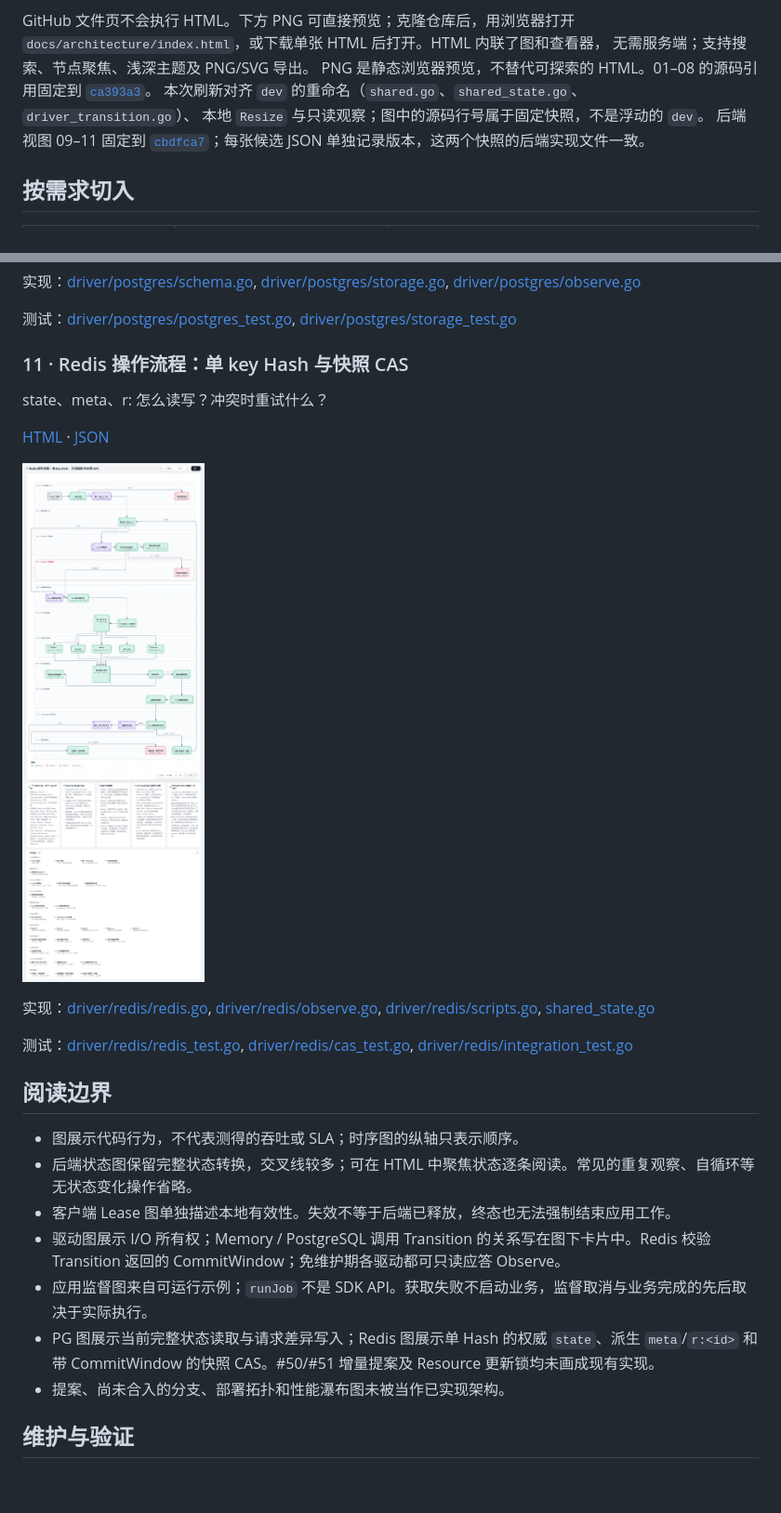
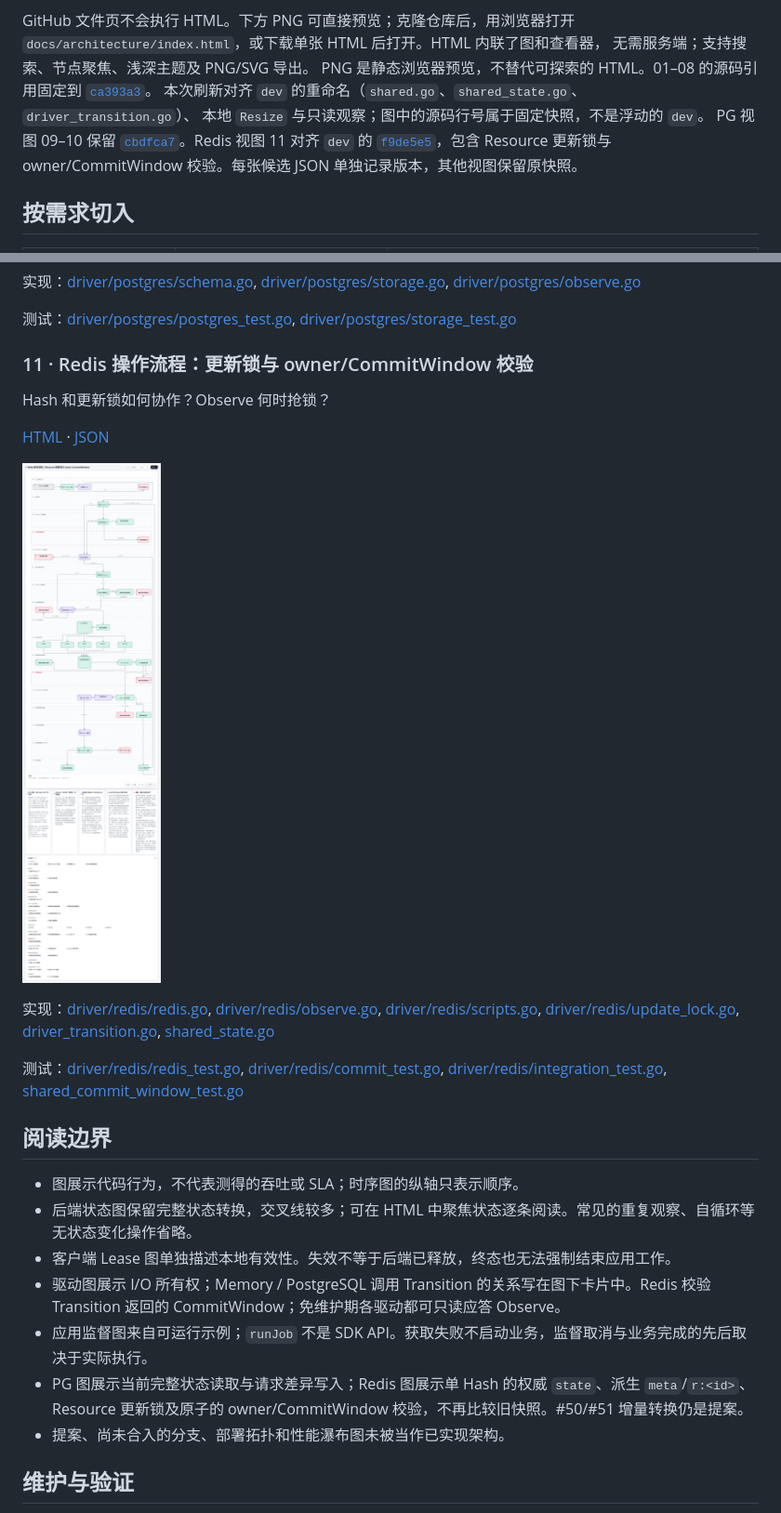
Before and after one commit to tr1v3r/airlock, a Markdown page: docs/architecture/README.zh-CN.md, 2 parts joined by grey strips. Shown at 93% size. GitHub-like rendering; pictures changed too: docs/architecture/previews/redis-operations.png; blank space fills up the shorter version.

```diff
--- a/docs/architecture/README.zh-CN.md
+++ b/docs/architecture/README.zh-CN.md
@@ -18,7 +18,7 @@ PNG 是静态浏览器预览，不替代可探索的 HTML。01–08 的源码引
 [`ca393a3`](https://github.com/tr1v3r/airlock/tree/ca393a3031c310c21515cec04e98b4f009f50e08)。
 本次刷新对齐 `dev` 的重命名（`shared.go`、`shared_state.go`、`driver_transition.go`）、
 本地 `Resize` 与只读观察；图中的源码行号属于固定快照，不是浮动的 `dev`。
-后端视图 09–11 固定到 [`cbdfca7`](https://github.com/tr1v3r/airlock/tree/cbdfca745233d8cd3a67fd7d236c76d13d07f436)；每张候选 JSON 单独记录版本，这两个快照的后端实现文件一致。
+PG 视图 09–10 保留 [`cbdfca7`](https://github.com/tr1v3r/airlock/tree/cbdfca745233d8cd3a67fd7d236c76d13d07f436)。Redis 视图 11 对齐 `dev` 的 [`f9de5e5`](https://github.com/tr1v3r/airlock/tree/f9de5e5e79bd2d06d97b0eba4ce45dbbb99b6410)，包含 Resource 更新锁与 owner/CommitWindow 校验。每张候选 JSON 单独记录版本，其他视图保留原快照。
 
 ## 按需求切入
 
@@ -157,7 +157,7 @@ PNG 是静态浏览器预览，不替代可探索的 HTML。01–08 的源码引
 
 测试：[driver/postgres/postgres_test.go](../../driver/postgres/postgres_test.go), [driver/postgres/storage_test.go](../../driver/postgres/storage_test.go)
 
-### 11 · Redis 操作流程：单 key Hash 与快照 CAS
+### 11 · Redis 操作流程：更新锁与 owner/CommitWindow 校验
 
-state、meta、r:<id> 怎么读写？冲突时重试什么？
+Hash 和更新锁如何协作？Observe 何时抢锁？
 
@@ -167,7 +167,7 @@ state、meta、r:<id> 怎么读写？冲突时重试什么？
 
-实现：[driver/redis/redis.go](../../driver/redis/redis.go), [driver/redis/observe.go](../../driver/redis/observe.go), [driver/redis/scripts.go](../../driver/redis/scripts.go), [shared_state.go](../../shared_state.go)
+实现：[driver/redis/redis.go](../../driver/redis/redis.go), [driver/redis/observe.go](../../driver/redis/observe.go), [driver/redis/scripts.go](../../driver/redis/scripts.go), [driver/redis/update_lock.go](../../driver/redis/update_lock.go), [driver_transition.go](../../driver_transition.go), [shared_state.go](../../shared_state.go)
 
-测试：[driver/redis/redis_test.go](../../driver/redis/redis_test.go), [driver/redis/cas_test.go](../../driver/redis/cas_test.go), [driver/redis/integration_test.go](../../driver/redis/integration_test.go)
+测试：[driver/redis/redis_test.go](../../driver/redis/redis_test.go), [driver/redis/commit_test.go](../../driver/redis/commit_test.go), [driver/redis/integration_test.go](../../driver/redis/integration_test.go), [shared_commit_window_test.go](../../shared_commit_window_test.go)
 
 ## 阅读边界
 
@@ -176,7 +176,7 @@ state、meta、r:<id> 怎么读写？冲突时重试什么？
 - 客户端 Lease 图单独描述本地有效性。失效不等于后端已释放，终态也无法强制结束应用工作。
 - 驱动图展示 I/O 所有权；Memory / PostgreSQL 调用 Transition 的关系写在图下卡片中。Redis 校验 Transition 返回的 CommitWindow；免维护期各驱动都可只读应答 Observe。
 - 应用监督图来自可运行示例；`runJob` 不是 SDK API。获取失败不启动业务，监督取消与业务完成的先后取决于实际执行。
-- PG 图展示当前完整状态读取与请求差异写入；Redis 图展示单 Hash 的权威 `state`、派生 `meta`/`r:<id>` 和带 CommitWindow 的快照 CAS。#50/#51 增量提案及 Resource 更新锁均未画成现有实现。
+- PG 图展示当前完整状态读取与请求差异写入；Redis 图展示单 Hash 的权威 `state`、派生 `meta`/`r:<id>`、Resource 更新锁及原子的 owner/CommitWindow 校验，不再比较旧快照。#50/#51 增量转换仍是提案。
 - 提案、尚未合入的分支、部署拓扑和性能瀑布图未被当作已实现架构。
 
 ## 维护与验证
```
Also changed, not shown: other parts of docs/architecture/README.zh-CN.md (+2 -2 lines), docs/architecture/MAINTAINING.md (+11 -9 lines), docs/architecture/README.md (+8 -8 lines), 7 other files.
